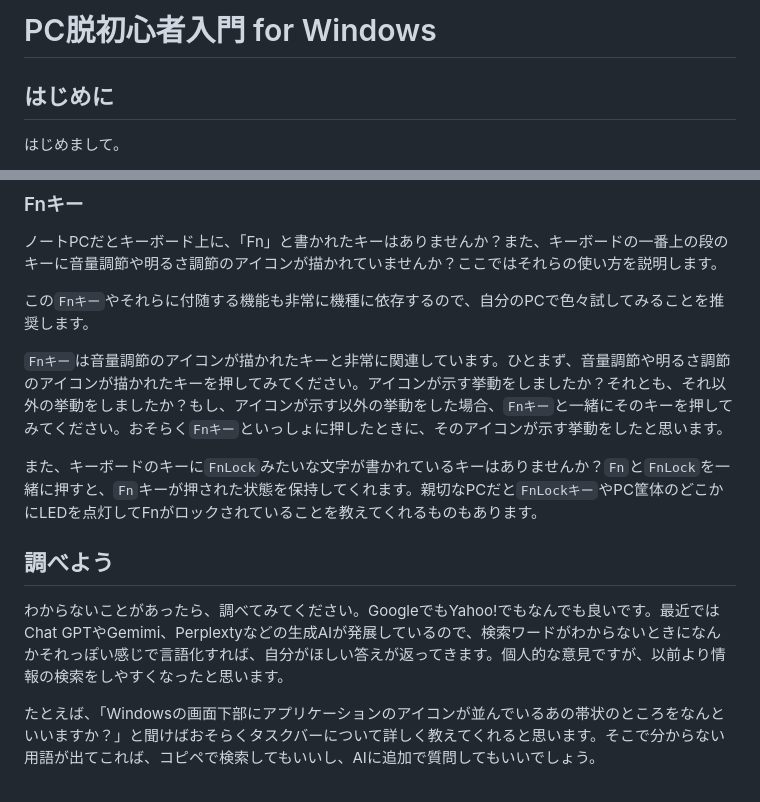
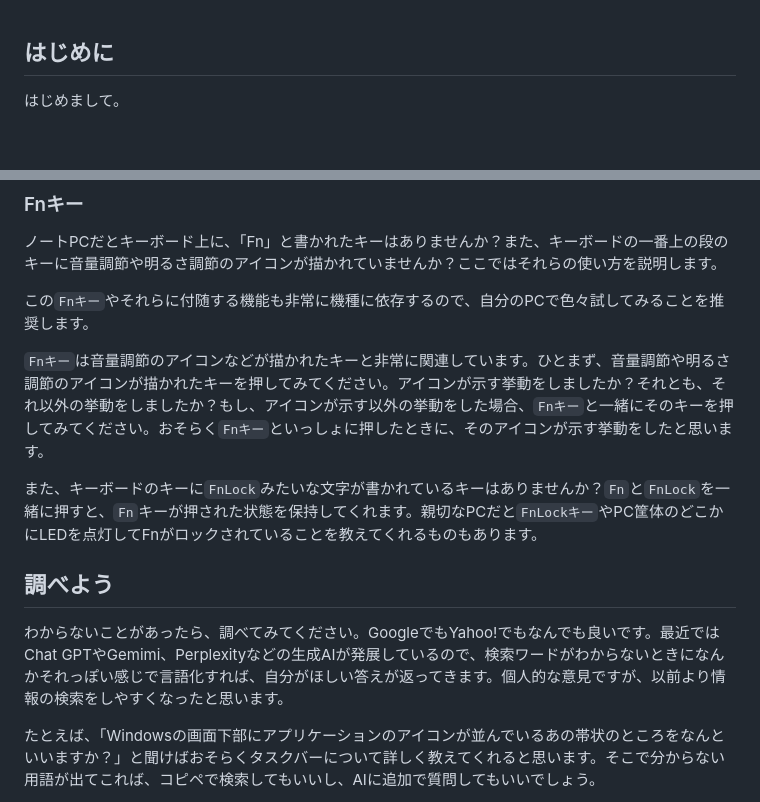
Before and after one commit to CASru-IT/2024ku-fes-tech-fanzine, a Markdown page: articles/ToYama.md, 2 parts joined by grey strips. Drawn GitHub-style; blank space fills up the shorter version.

```diff
--- a/articles/ToYama.md
+++ b/articles/ToYama.md
@@ -1,5 +1,3 @@
-# PC脱初心者入門 for Windows
-
 ## はじめに
 
 はじめまして。
@@ -267,13 +263,13 @@ IMEと一括りにいっても、いろいろな製品があります。
 
 この`Fnキー`やそれらに付随する機能も非常に機種に依存するので、自分のPCで色々試してみることを推奨します。
 
-`Fnキー`は音量調節のアイコンが描かれたキーと非常に関連しています。ひとまず、音量調節や明るさ調節のアイコンが描かれたキーを押してみてください。アイコンが示す挙動をしましたか？それとも、それ以外の挙動をしましたか？もし、アイコンが示す以外の挙動をした場合、`Fnキー`と一緒にそのキーを押してみてください。おそらく`Fnキー`といっしょに押したときに、そのアイコンが示す挙動をしたと思います。
+`Fnキー`は音量調節のアイコンなどが描かれたキーと非常に関連しています。ひとまず、音量調節や明るさ調節のアイコンが描かれたキーを押してみてください。アイコンが示す挙動をしましたか？それとも、それ以外の挙動をしましたか？もし、アイコンが示す以外の挙動をした場合、`Fnキー`と一緒にそのキーを押してみてください。おそらく`Fnキー`といっしょに押したときに、そのアイコンが示す挙動をしたと思います。
 
 また、キーボードのキーに`FnLock`みたいな文字が書かれているキーはありませんか？`Fn`と`FnLock`を一緒に押すと、`Fn`キーが押された状態を保持してくれます。親切なPCだと`FnLockキー`やPC筐体のどこかにLEDを点灯してFnがロックされていることを教えてくれるものもあります。
 
 ## 調べよう
 
-わからないことがあったら、調べてみてください。GoogleでもYahoo!でもなんでも良いです。最近ではChat GPTやGemimi、Perplextyなどの生成AIが発展しているので、検索ワードがわからないときになんかそれっぽい感じで言語化すれば、自分がほしい答えが返ってきます。個人的な意見ですが、以前より情報の検索をしやすくなったと思います。
+わからないことがあったら、調べてみてください。GoogleでもYahoo!でもなんでも良いです。最近ではChat GPTやGemimi、Perplexityなどの生成AIが発展しているので、検索ワードがわからないときになんかそれっぽい感じで言語化すれば、自分がほしい答えが返ってきます。個人的な意見ですが、以前より情報の検索をしやすくなったと思います。
 
 たとえば、「Windowsの画面下部にアプリケーションのアイコンが並んでいるあの帯状のところをなんといいますか？」と聞けばおそらくタスクバーについて詳しく教えてくれると思います。そこで分からない用語が出てこれば、コピペで検索してもいいし、AIに追加で質問してもいいでしょう。
 
```
Also changed, not shown: other parts of articles/ToYama.md (+0 -2 lines), articles/dugite.md (+2 -4 lines).
